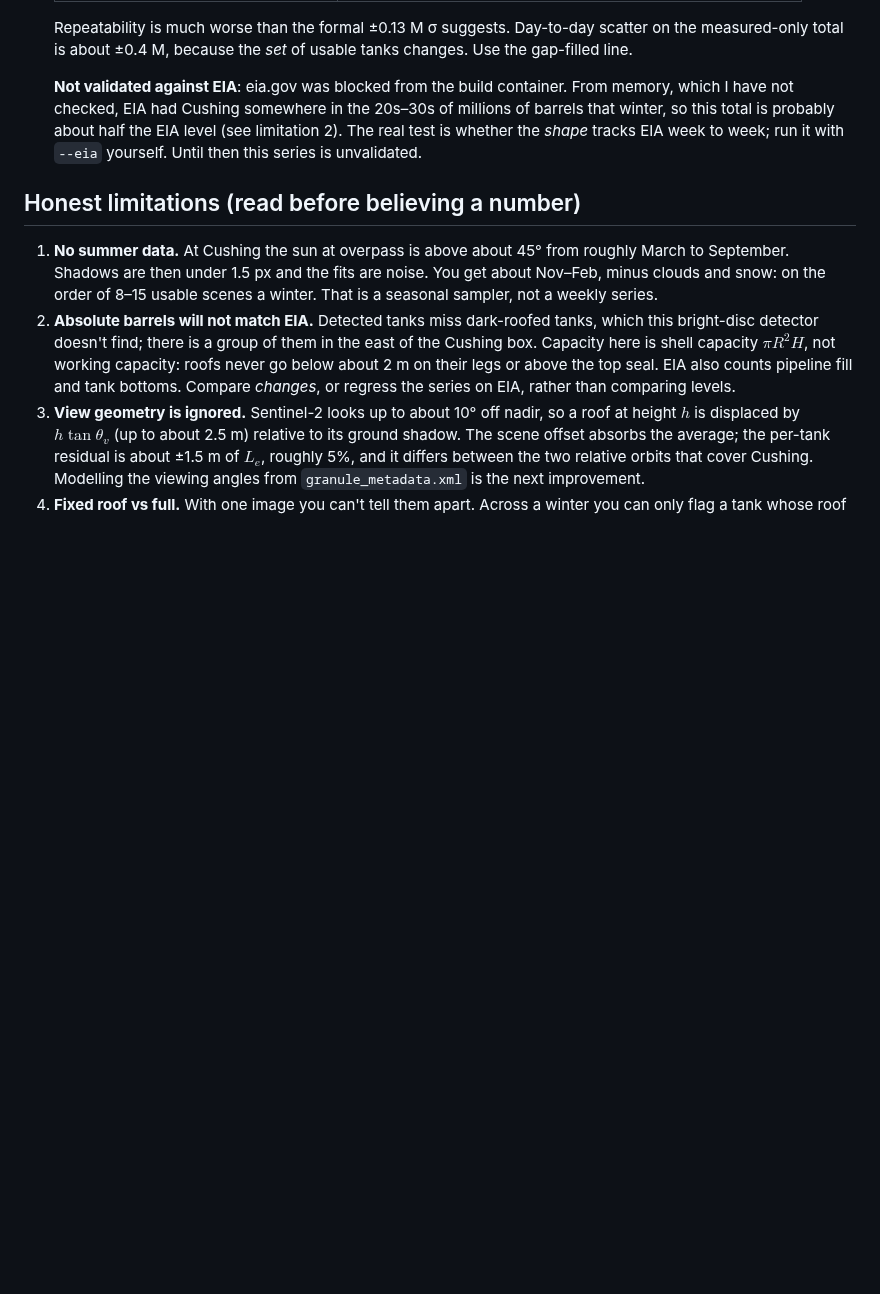
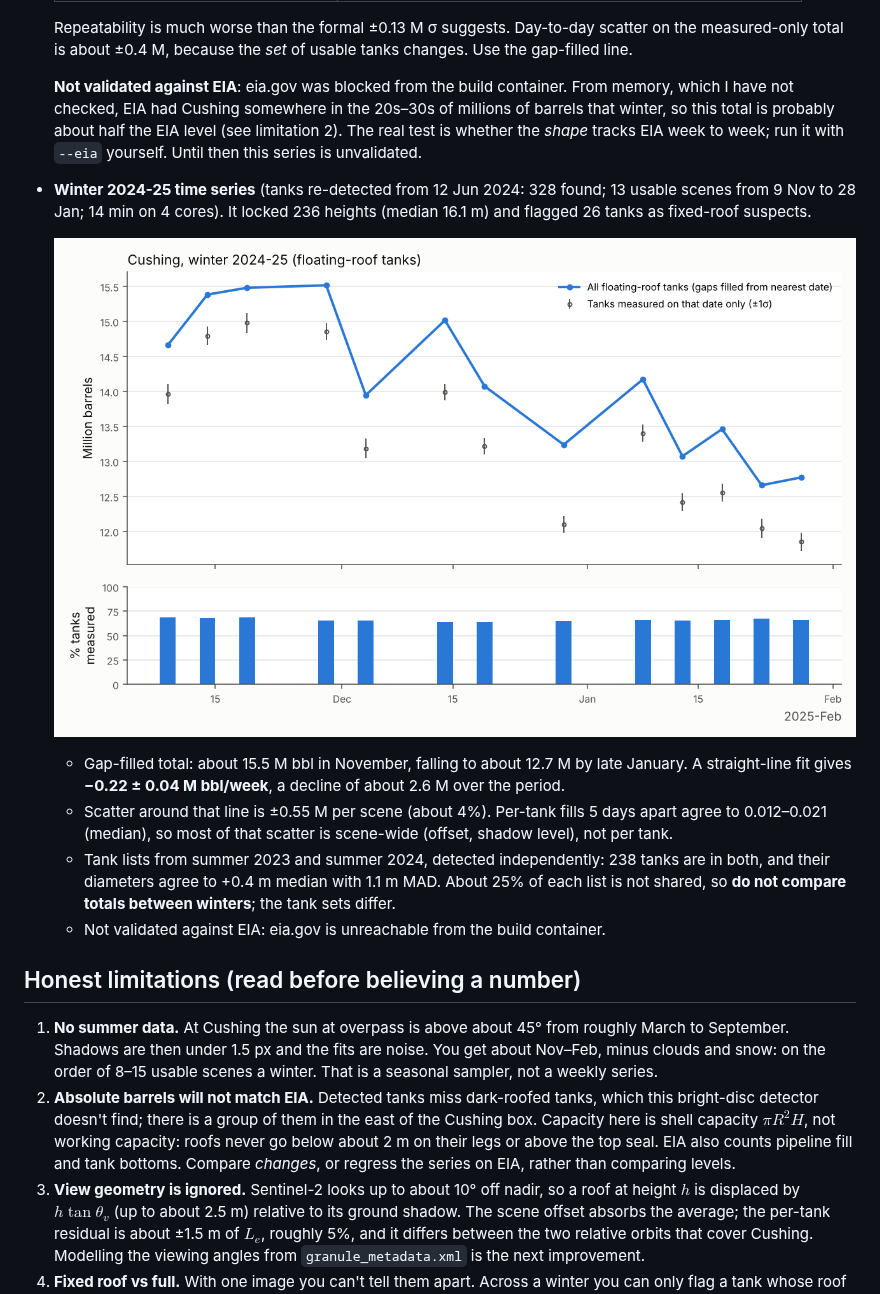
Before and after one commit to ILiketoast998/SATELITE-TRADING, a Markdown page: README.md, the part around the change. GitHub-like rendering; pictures changed too: docs/cushing_winter_2024-25.png (added); blank space fills up the shorter version.

Commit message:
Add Cushing winter 2024-25 run results
Co-Authored-By: Claude Opus 5.5 <noreply@anthropic.com>
Claude-Session: https://claude.ai/code/session_01RRhwW4FhhM3axs15qUe6Rp

```diff
--- a/README.md
+++ b/README.md
@@ -176,6 +176,24 @@ runs went through `--source aws-s3`.
   tracks EIA week to week; run it with `--eia` yourself. Until then this series
   is unvalidated.
 
+- **Winter 2024-25 time series** (tanks re-detected from 12 Jun 2024: 328 found;
+  13 usable scenes from 9 Nov to 28 Jan; 14 min on 4 cores). It locked 236 heights
+  (median 16.1 m) and flagged 26 tanks as fixed-roof suspects.
+
+  ![Cushing winter 2024-25](docs/cushing_winter_2024-25.png)
+
+  - Gap-filled total: about 15.5 M bbl in November, falling to about 12.7 M by
+    late January. A straight-line fit gives **−0.22 ± 0.04 M bbl/week**, a
+    decline of about 2.6 M over the period.
+  - Scatter around that line is ±0.55 M per scene (about 4%). Per-tank fills
+    5 days apart agree to 0.012–0.021 (median), so most of that scatter is
+    scene-wide (offset, shadow level), not per tank.
+  - Tank lists from summer 2023 and summer 2024, detected independently: 238
+    tanks are in both, and their diameters agree to +0.4 m median with 1.1 m
+    MAD. About 25% of each list is not shared, so **do not compare totals
+    between winters**; the tank sets differ.
+  - Not validated against EIA: eia.gov is unreachable from the build container.
+
 ## Honest limitations (read before believing a number)
 
 1. **No summer data.** At Cushing the sun at overpass is above about 45° from
```
Also changed, not shown: 2 other files.
